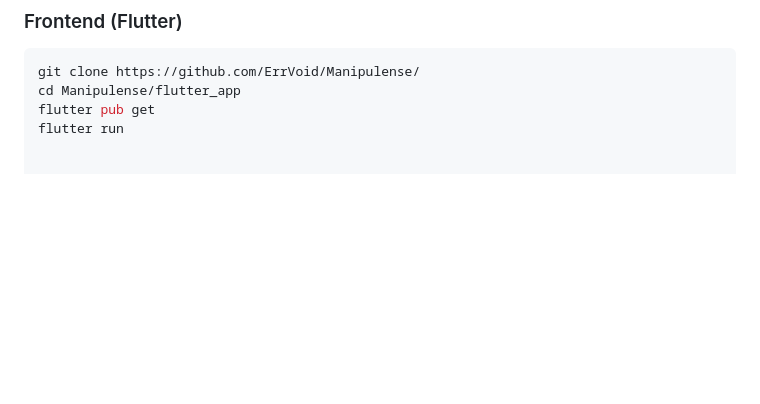
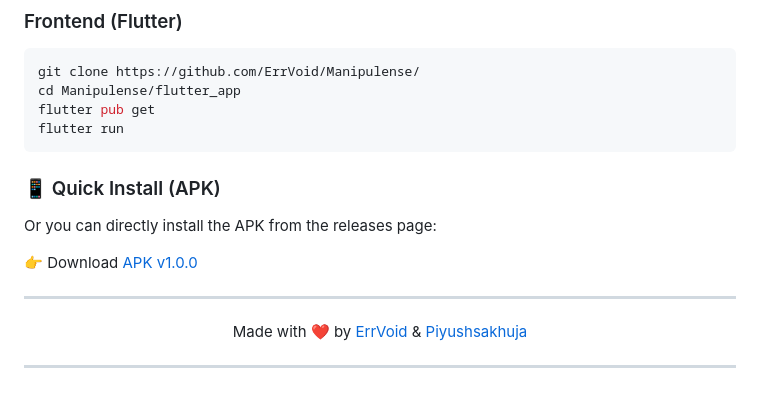
Before and after one commit to ErrVoid/Manipulense, a Markdown page: README.md, the part around the change printed below. GitHub-like rendering; blank space fills up the shorter version.

Commit message:
Enhance README with APK install instructions

````diff
--- a/README.md
+++ b/README.md
@@ -117,3 +119,14 @@ git clone https://github.com/ErrVoid/Manipulense/
 cd Manipulense/flutter_app
 flutter pub get
 flutter run
+```
+### 📱 Quick Install (APK)
+
+Or you can directly install the APK from the releases page: <p> 👉 Download <a href="https://github.com/ErrVoid/Manipulense/releases/tag/v1.0.0">APK v1.0.0</a> </p>
+
+
+---
+
+ <p align="center"> Made with ❤️ by <a href="https://github.com/ErrVoid">ErrVoid</a> & <a href="https://github.com/Piyushsakhuja">Piyushsakhuja</a> </p>
+
+---
````
Also changed, not shown: other parts of README.md (+8 -6 lines).
